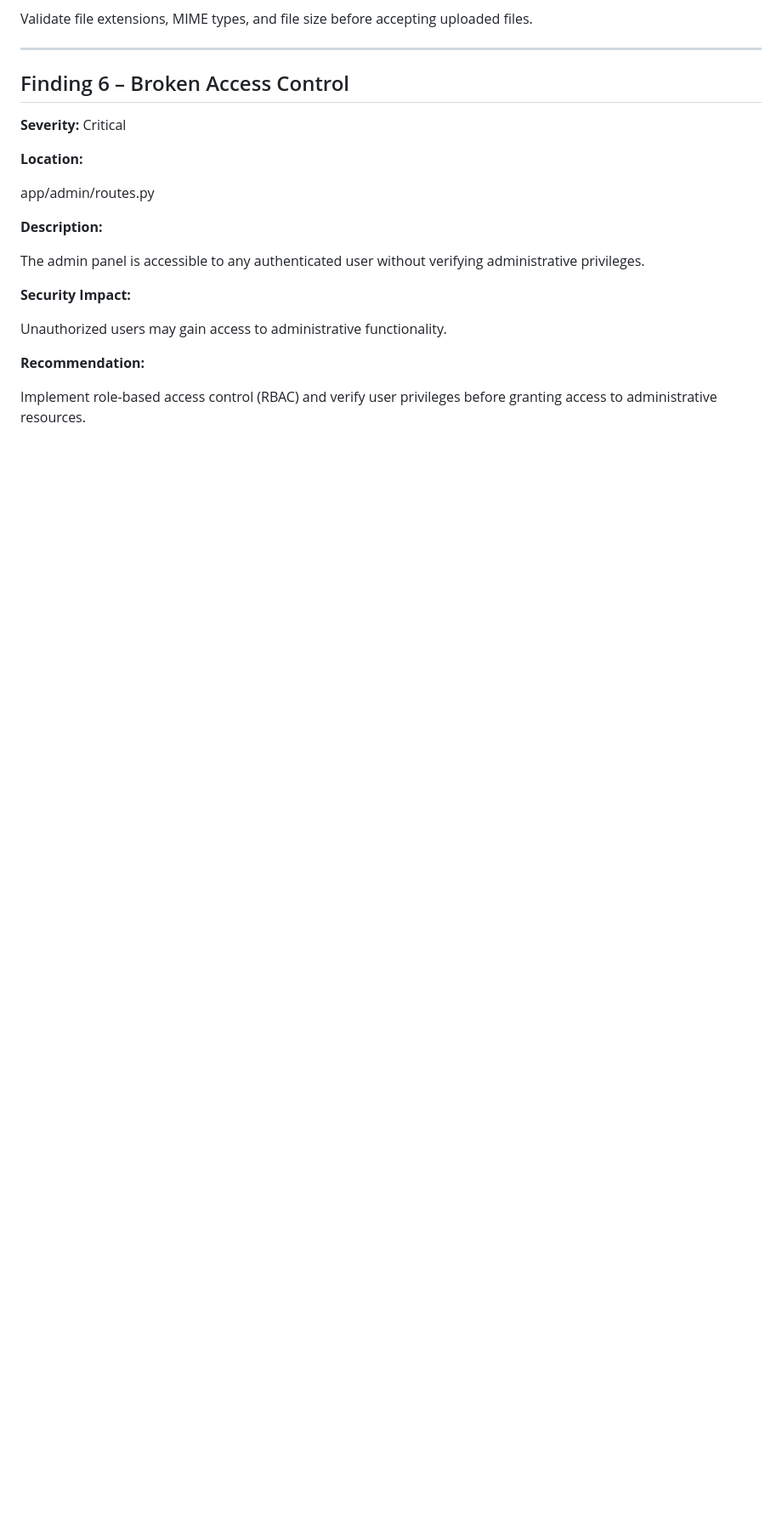
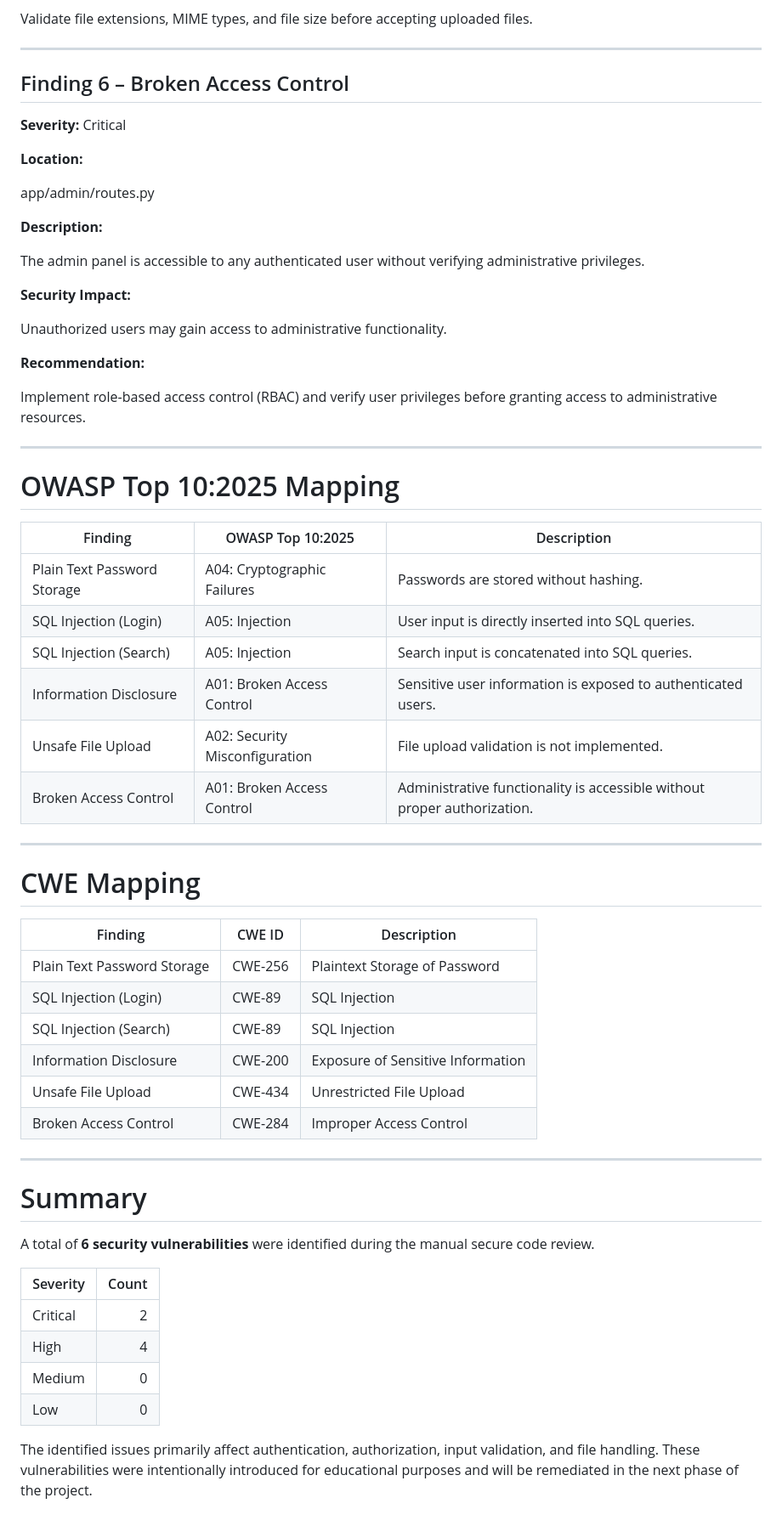
Before and after one commit to sahadatx/CodeAlpha-Secure-Coding-Review, a Markdown page: docs/Secure-Code-Review-Report.md, the part around the change. Shown at 85% size. GitHub-like rendering; blank space fills up the shorter version.

Commit message:
Add OWASP and CWE mapping

```diff
--- a/docs/Secure-Code-Review-Report.md
+++ b/docs/Secure-Code-Review-Report.md
@@ -222,3 +222,47 @@ Unauthorized users may gain access to administrative functionality.
 **Recommendation:**
 
 Implement role-based access control (RBAC) and verify user privileges before granting access to administrative resources.
+
+
+---
+
+# OWASP Top 10:2025 Mapping
+
+| Finding | OWASP Top 10:2025 | Description |
+|---------|-------------------|-------------|
+| Plain Text Password Storage | A04: Cryptographic Failures | Passwords are stored without hashing. |
+| SQL Injection (Login) | A05: Injection | User input is directly inserted into SQL queries. |
+| SQL Injection (Search) | A05: Injection | Search input is concatenated into SQL queries. |
+| Information Disclosure | A01: Broken Access Control | Sensitive user information is exposed to authenticated users. |
+| Unsafe File Upload | A02: Security Misconfiguration | File upload validation is not implemented. |
+| Broken Access Control | A01: Broken Access Control | Administrative functionality is accessible without proper authorization. |
+
+
+---
+
+# CWE Mapping
+
+| Finding | CWE ID | Description |
+|---------|---------|-------------|
+| Plain Text Password Storage | CWE-256 | Plaintext Storage of Password |
+| SQL Injection (Login) | CWE-89 | SQL Injection |
+| SQL Injection (Search) | CWE-89 | SQL Injection |
+| Information Disclosure | CWE-200 | Exposure of Sensitive Information |
+| Unsafe File Upload | CWE-434 | Unrestricted File Upload |
+| Broken Access Control | CWE-284 | Improper Access Control |
+
+
+---
+
+# Summary
+
+A total of **6 security vulnerabilities** were identified during the manual secure code review.
+
+| Severity | Count |
+|----------|------:|
+| Critical | 2 |
+| High | 4 |
+| Medium | 0 |
+| Low | 0 |
+
+The identified issues primarily affect authentication, authorization, input validation, and file handling. These vulnerabilities were intentionally introduced for educational purposes and will be remediated in the next phase of the project.
```
